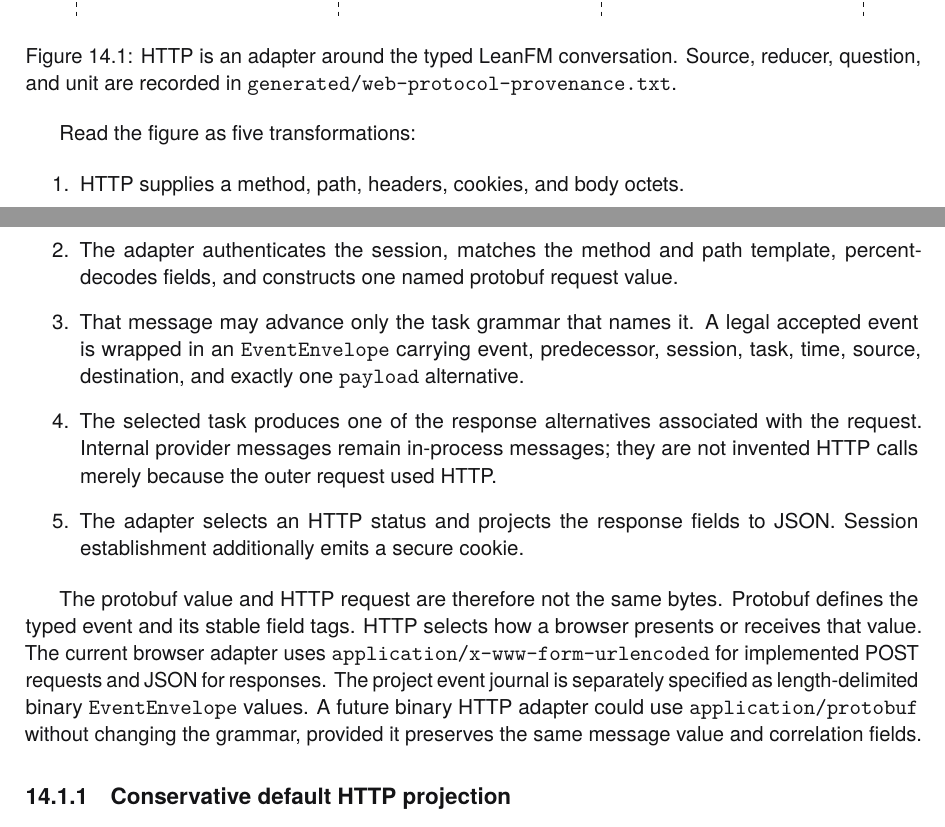
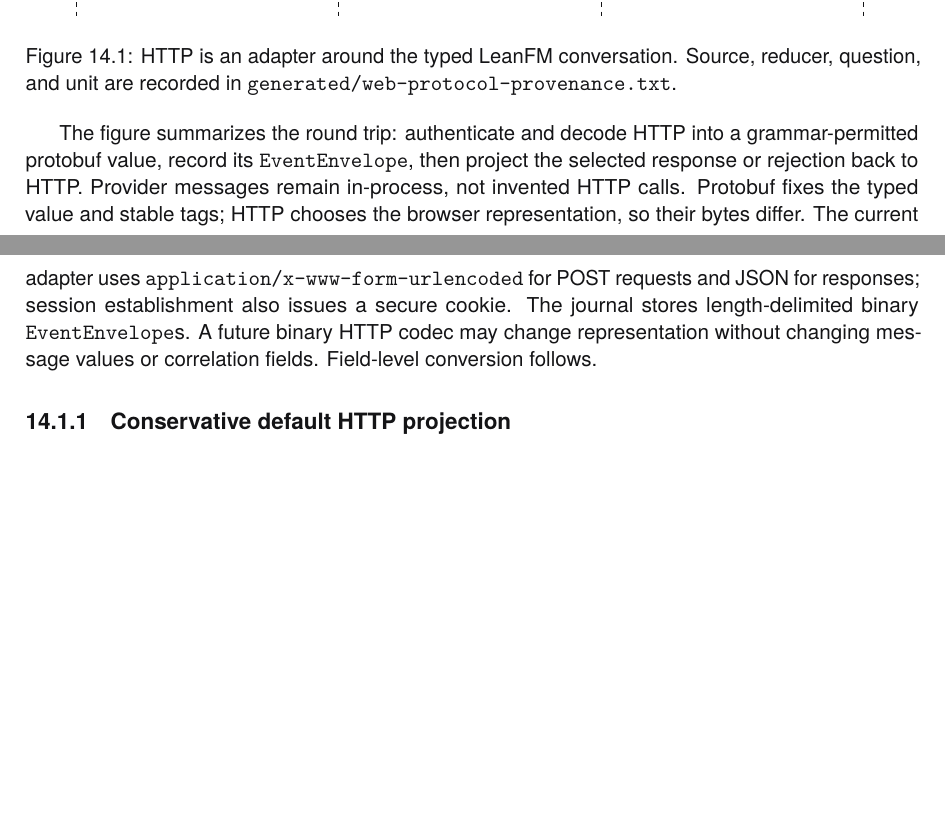
Before and after one commit to rfielding/leanFM, a LaTeX book (book/main.tex, which reads book/chapters/web-protocol.tex): two parts of pages 110 and 111 of 138, joined at a grey line, cut so that both start at the same text, the shorter picture padded with empty space. The pictures show the PDF file book/main.pdf that the author committed with the source.

Commit message:
Consolidate web protocol overview

```diff
--- a/book/chapters/web-protocol.tex
+++ b/book/chapters/web-protocol.tex
@@ -27,33 +27,16 @@ reducer, question, and unit are recorded in
 \label{fig:web-protocol-overview}
 \end{figure}
 
-Read the figure as five transformations:
-
-\begin{enumerate}
-  \item HTTP supplies a method, path, headers, cookies, and body octets.
-  \item The adapter authenticates the session, matches the method and path
-        template, percent-decodes fields, and constructs one named protobuf
-        request value.
-  \item That message may advance only the task grammar that names it. A legal
-        accepted event is wrapped in an \texttt{EventEnvelope} carrying event,
-        predecessor, session, task, time, source, destination, and exactly one
-        \texttt{payload} alternative.
-  \item The selected task produces one of the response alternatives associated
-        with the request. Internal provider messages remain in-process messages;
-        they are not invented HTTP calls merely because the outer request used
-        HTTP.
-  \item The adapter selects an HTTP status and projects the response fields to
-        JSON. Session establishment additionally emits a secure cookie.
-\end{enumerate}
-
-The protobuf value and HTTP request are therefore not the same bytes. Protobuf
-defines the typed event and its stable field tags. HTTP selects how a browser
-presents or receives that value. The current browser adapter uses
-\texttt{application/x-www-form-urlencoded} for implemented POST requests and
-JSON for responses. The project event journal is separately specified as
-length-delimited binary \texttt{EventEnvelope} values. A future binary HTTP
-adapter could use \texttt{application/protobuf} without changing the grammar,
-provided it preserves the same message value and correlation fields.
+The figure summarizes the round trip: authenticate and decode HTTP into a
+grammar-permitted protobuf value, record its \texttt{EventEnvelope}, then
+project the selected response or rejection back to HTTP. Provider messages
+remain in-process, not invented HTTP calls. Protobuf fixes the typed value and
+stable tags; HTTP chooses the browser representation, so their bytes differ.
+The current adapter uses \texttt{application/x-www-form-urlencoded} for POST
+requests and JSON for responses; session establishment also issues a secure
+cookie. The journal stores length-delimited binary \texttt{EventEnvelope}s. A
+future binary HTTP codec may change representation without changing message
+values or correlation fields. Field-level conversion follows.
 
 \subsection{Conservative default HTTP projection}
 
```
Also changed, not shown: book/main-dark.pdf, book/main.pdf.
